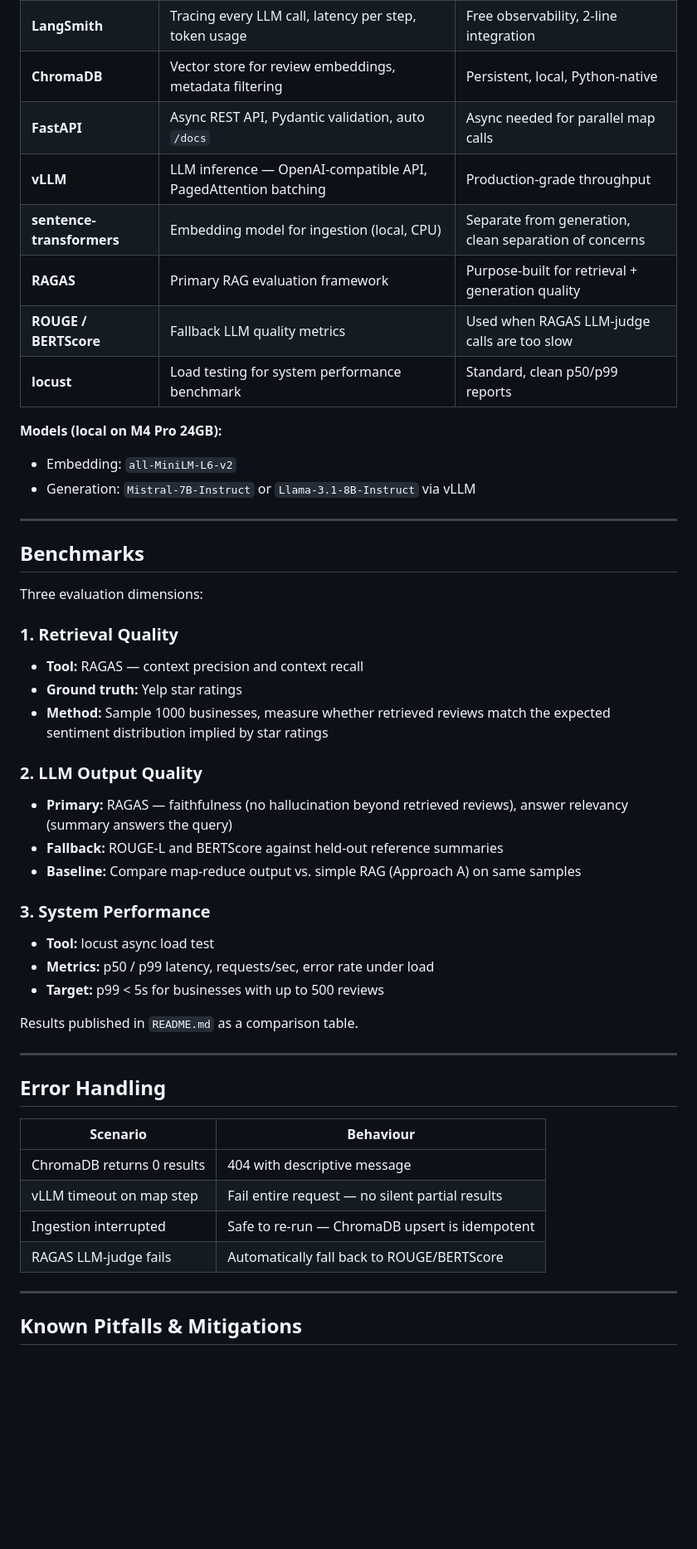
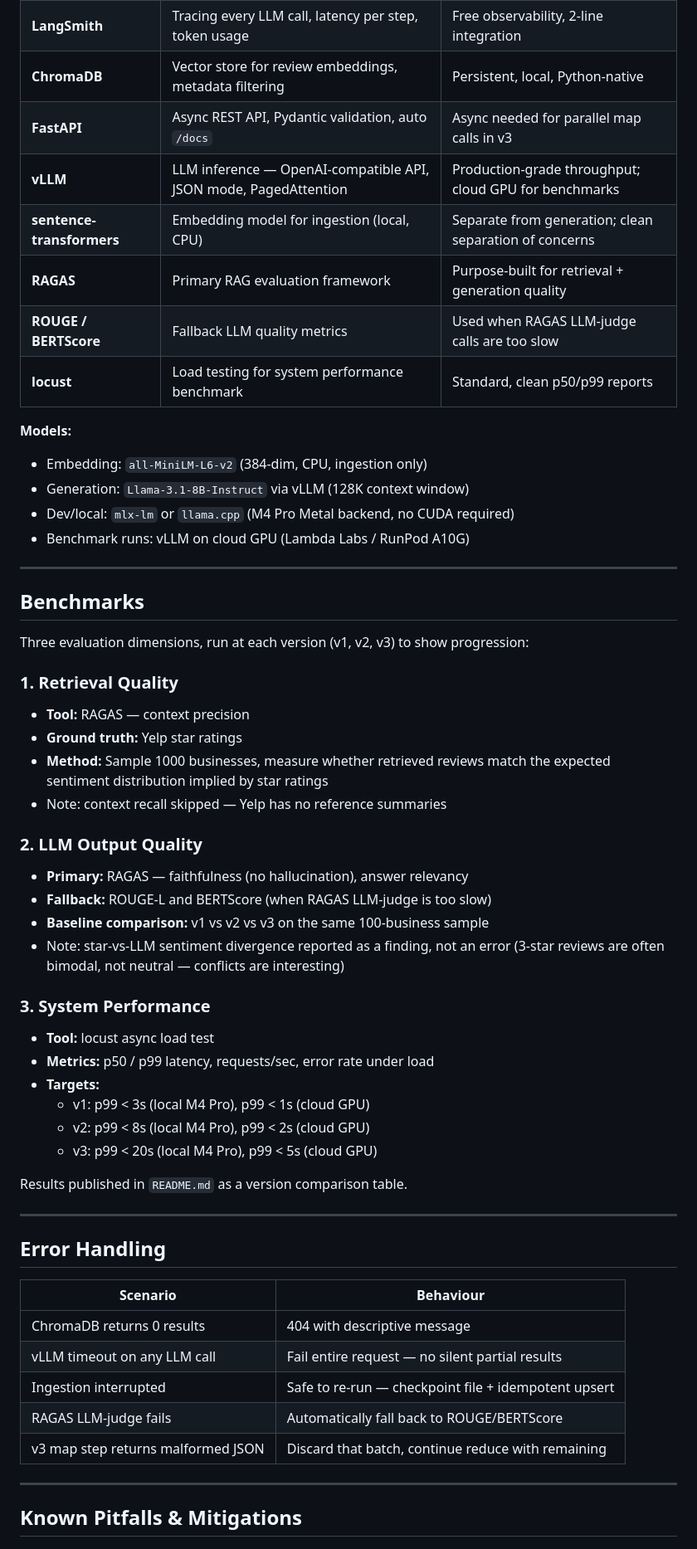
Before and after one commit to gprachi28/ReviewDistill, a Markdown page: design.md, the part around one of its changes. Shown at 83% size. Rendered like a GitHub page; blank space fills up the shorter version.

```diff
--- a/design.md
+++ b/design.md
@@ -116,40 +142,47 @@ Response:
 | **LangSmith** | Tracing every LLM call, latency per step, token usage | Free observability, 2-line integration |
 | **ChromaDB** | Vector store for review embeddings, metadata filtering | Persistent, local, Python-native |
-| **FastAPI** | Async REST API, Pydantic validation, auto `/docs` | Async needed for parallel map calls |
-| **vLLM** | LLM inference — OpenAI-compatible API, PagedAttention batching | Production-grade throughput |
-| **sentence-transformers** | Embedding model for ingestion (local, CPU) | Separate from generation, clean separation of concerns |
+| **FastAPI** | Async REST API, Pydantic validation, auto `/docs` | Async needed for parallel map calls in v3 |
+| **vLLM** | LLM inference — OpenAI-compatible API, JSON mode, PagedAttention | Production-grade throughput; cloud GPU for benchmarks |
+| **sentence-transformers** | Embedding model for ingestion (local, CPU) | Separate from generation; clean separation of concerns |
 | **RAGAS** | Primary RAG evaluation framework | Purpose-built for retrieval + generation quality |
 | **ROUGE / BERTScore** | Fallback LLM quality metrics | Used when RAGAS LLM-judge calls are too slow |
 | **locust** | Load testing for system performance benchmark | Standard, clean p50/p99 reports |
 
-**Models (local on M4 Pro 24GB):**
-- Embedding: `all-MiniLM-L6-v2`
-- Generation: `Mistral-7B-Instruct` or `Llama-3.1-8B-Instruct` via vLLM
+**Models:**
+- Embedding: `all-MiniLM-L6-v2` (384-dim, CPU, ingestion only)
+- Generation: `Llama-3.1-8B-Instruct` via vLLM (128K context window)
+- Dev/local: `mlx-lm` or `llama.cpp` (M4 Pro Metal backend, no CUDA required)
+- Benchmark runs: vLLM on cloud GPU (Lambda Labs / RunPod A10G)
 
 ---
 
 ## Benchmarks
 
-Three evaluation dimensions:
+Three evaluation dimensions, run at each version (v1, v2, v3) to show progression:
 
 ### 1. Retrieval Quality
-- **Tool:** RAGAS — context precision and context recall
+- **Tool:** RAGAS — context precision
 - **Ground truth:** Yelp star ratings
 - **Method:** Sample 1000 businesses, measure whether retrieved reviews match the
   expected sentiment distribution implied by star ratings
+- Note: context recall skipped — Yelp has no reference summaries
 
 ### 2. LLM Output Quality
-- **Primary:** RAGAS — faithfulness (no hallucination beyond retrieved reviews),
-  answer relevancy (summary answers the query)
-- **Fallback:** ROUGE-L and BERTScore against held-out reference summaries
-- **Baseline:** Compare map-reduce output vs. simple RAG (Approach A) on same samples
+- **Primary:** RAGAS — faithfulness (no hallucination), answer relevancy
+- **Fallback:** ROUGE-L and BERTScore (when RAGAS LLM-judge is too slow)
+- **Baseline comparison:** v1 vs v2 vs v3 on the same 100-business sample
+- Note: star-vs-LLM sentiment divergence reported as a finding, not an error
+  (3-star reviews are often bimodal, not neutral — conflicts are interesting)
 
 ### 3. System Performance
 - **Tool:** locust async load test
 - **Metrics:** p50 / p99 latency, requests/sec, error rate under load
-- **Target:** p99 < 5s for businesses with up to 500 reviews
+- **Targets:**
+  - v1: p99 < 3s (local M4 Pro), p99 < 1s (cloud GPU)
+  - v2: p99 < 8s (local M4 Pro), p99 < 2s (cloud GPU)
+  - v3: p99 < 20s (local M4 Pro), p99 < 5s (cloud GPU)
 
-Results published in `README.md` as a comparison table.
+Results published in `README.md` as a version comparison table.
 
 ---
 
@@ -158,9 +191,10 @@ Results published in `README.md` as a comparison table.
 | Scenario | Behaviour |
 |----------|-----------|
 | ChromaDB returns 0 results | 404 with descriptive message |
-| vLLM timeout on map step | Fail entire request — no silent partial results |
-| Ingestion interrupted | Safe to re-run — ChromaDB upsert is idempotent |
+| vLLM timeout on any LLM call | Fail entire request — no silent partial results |
+| Ingestion interrupted | Safe to re-run — checkpoint file + idempotent upsert |
 | RAGAS LLM-judge fails | Automatically fall back to ROUGE/BERTScore |
+| v3 map step returns malformed JSON | Discard that batch, continue reduce with remaining |
 
 ---
 
```
Also changed, not shown: other parts of design.md (+105 -97 lines).
